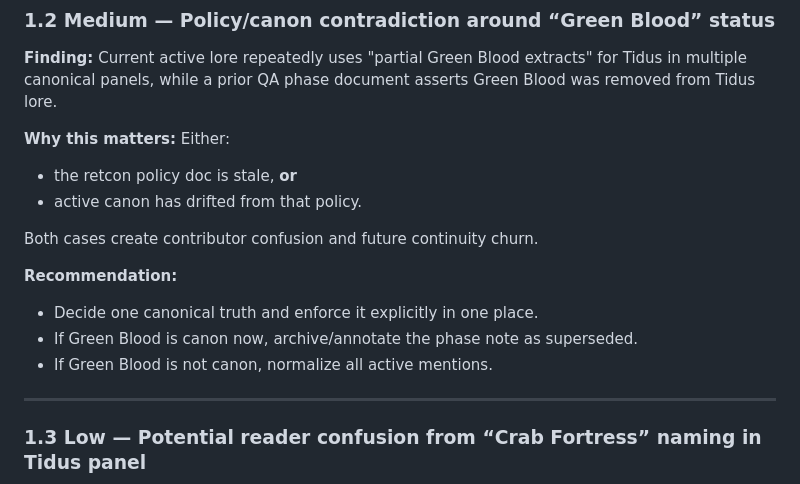
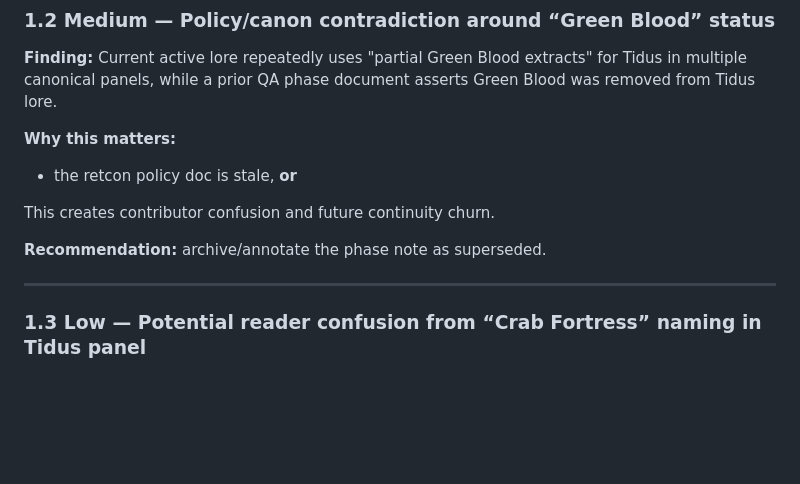
Before and after one commit to arjoon0202/The-Living-Codex, a Markdown page: AUDIT_2.0.md, the part around the change. Rendered like a GitHub page; blank space fills up the shorter version.

```diff
--- a/AUDIT_2.0.md
+++ b/AUDIT_2.0.md
@@ -44,16 +44,13 @@ This audit reviews five domains across the current canonical source:
 
 **Finding:** Current active lore repeatedly uses "partial Green Blood extracts" for Tidus in multiple canonical panels, while a prior QA phase document asserts Green Blood was removed from Tidus lore.
 
-**Why this matters:** Either:
+**Why this matters:**
 - the retcon policy doc is stale, **or**
-- active canon has drifted from that policy.
 
-Both cases create contributor confusion and future continuity churn.
+This creates contributor confusion and future continuity churn.
 
 **Recommendation:**
-- Decide one canonical truth and enforce it explicitly in one place.
-- If Green Blood is canon now, archive/annotate the phase note as superseded.
-- If Green Blood is not canon, normalize all active mentions.
+archive/annotate the phase note as superseded.
 
 ---
 
```
